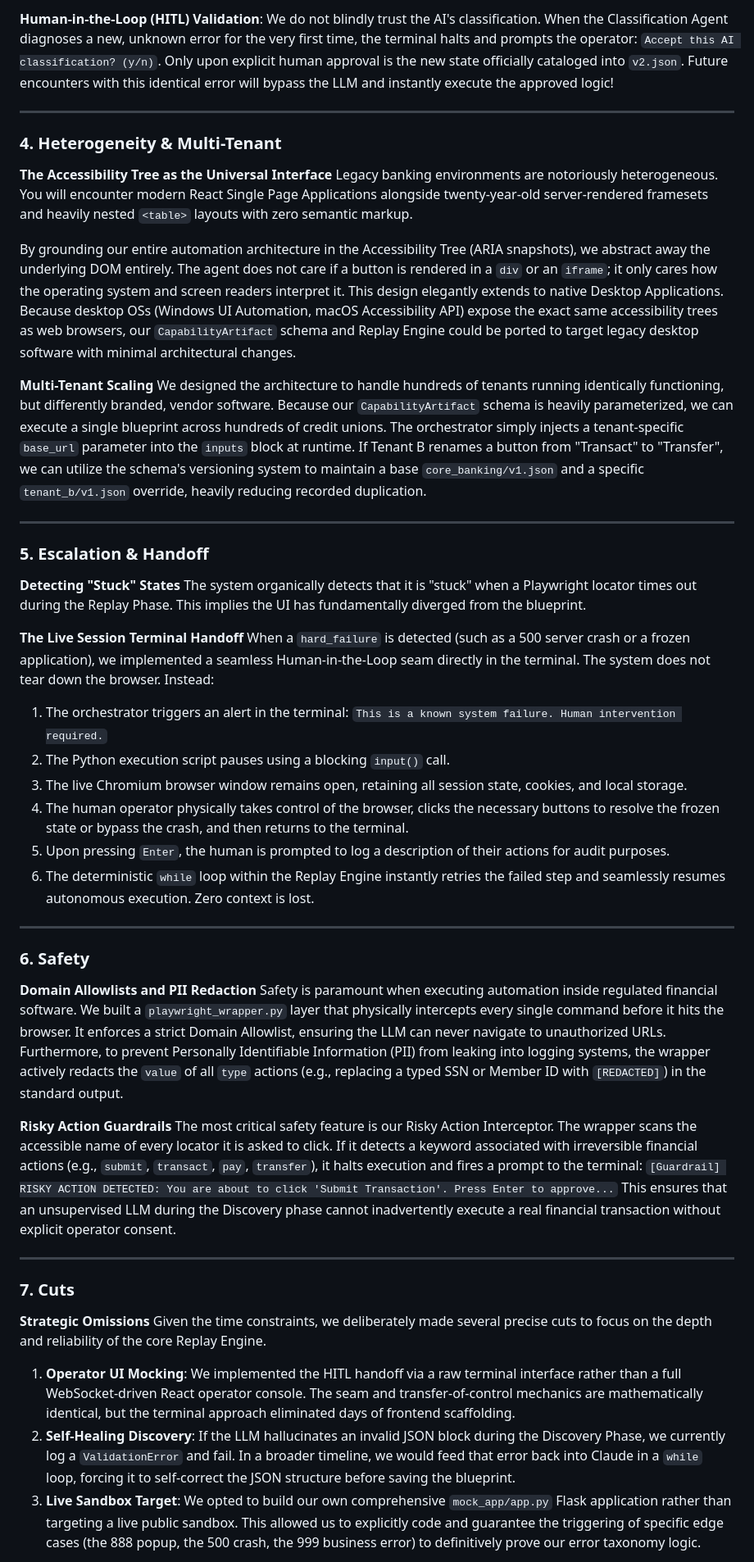
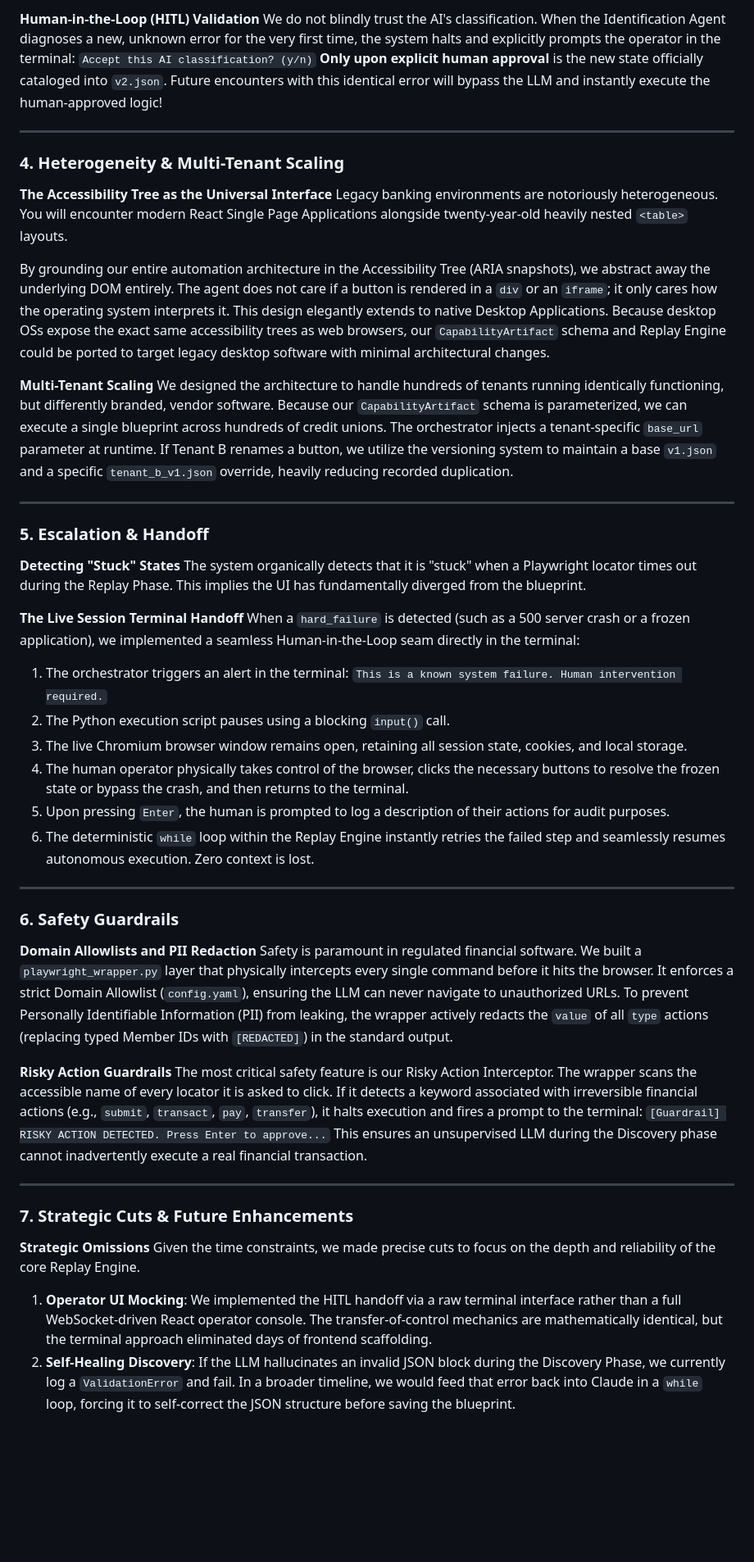
Before and after one commit to marutikameshwar/computer-use-automation-system, a Markdown page: REPORT.md, the part around one of its changes. Shown at 82% size. Drawn GitHub-style; blank space fills up the shorter version.

```diff
--- a/REPORT.md
+++ b/REPORT.md
@@ -46,17 +54,20 @@ If the screen is entirely unknown, the Replay Engine pauses and escalates to a s
 
-**Human-in-the-Loop (HITL) Validation**: We do not blindly trust the AI's classification. When the Classification Agent diagnoses a new, unknown error for the very first time, the terminal halts and prompts the operator: `Accept this AI classification? (y/n)`. Only upon explicit human approval is the new state officially cataloged into `v2.json`. Future encounters with this identical error will bypass the LLM and instantly execute the approved logic!
+**Human-in-the-Loop (HITL) Validation**
+We do not blindly trust the AI's classification. When the Identification Agent diagnoses a new, unknown error for the very first time, the system halts and explicitly prompts the operator in the terminal:
+`Accept this AI classification? (y/n)`
+**Only upon explicit human approval** is the new state officially cataloged into `v2.json`. Future encounters with this identical error will bypass the LLM and instantly execute the human-approved logic!
 
 ---
 
-### 4. Heterogeneity & Multi-Tenant
+### 4. Heterogeneity & Multi-Tenant Scaling
 
 **The Accessibility Tree as the Universal Interface**
-Legacy banking environments are notoriously heterogeneous. You will encounter modern React Single Page Applications alongside twenty-year-old server-rendered framesets and heavily nested `<table>` layouts with zero semantic markup.
+Legacy banking environments are notoriously heterogeneous. You will encounter modern React Single Page Applications alongside twenty-year-old heavily nested `<table>` layouts.
 
-By grounding our entire automation architecture in the Accessibility Tree (ARIA snapshots), we abstract away the underlying DOM entirely. The agent does not care if a button is rendered in a `div` or an `iframe`; it only cares how the operating system and screen readers interpret it. This design elegantly extends to native Desktop Applications. Because desktop OSs (Windows UI Automation, macOS Accessibility API) expose the exact same accessibility trees as web browsers, our `CapabilityArtifact` schema and Replay Engine could be ported to target legacy desktop software with minimal architectural changes.
+By grounding our entire automation architecture in the Accessibility Tree (ARIA snapshots), we abstract away the underlying DOM entirely. The agent does not care if a button is rendered in a `div` or an `iframe`; it only cares how the operating system interprets it. This design elegantly extends to native Desktop Applications. Because desktop OSs expose the exact same accessibility trees as web browsers, our `CapabilityArtifact` schema and Replay Engine could be ported to target legacy desktop software with minimal architectural changes.
 
 **Multi-Tenant Scaling**
-We designed the architecture to handle hundreds of tenants running identically functioning, but differently branded, vendor software. Because our `CapabilityArtifact` schema is heavily parameterized, we can execute a single blueprint across hundreds of credit unions. The orchestrator simply injects a tenant-specific `base_url` parameter into the `inputs` block at runtime. If Tenant B renames a button from "Transact" to "Transfer", we can utilize the schema's versioning system to maintain a base `core_banking/v1.json` and a specific `tenant_b/v1.json` override, heavily reducing recorded duplication.
+We designed the architecture to handle hundreds of tenants running identically functioning, but differently branded, vendor software. Because our `CapabilityArtifact` schema is parameterized, we can execute a single blueprint across hundreds of credit unions. The orchestrator injects a tenant-specific `base_url` parameter at runtime. If Tenant B renames a button, we utilize the versioning system to maintain a base `v1.json` and a specific `tenant_b_v1.json` override, heavily reducing recorded duplication.
 
 ---
 
@@ -66,7 +77,7 @@ We designed the architecture to handle hundreds of tenants running identically f
 The system organically detects that it is "stuck" when a Playwright locator times out during the Replay Phase. This implies the UI has fundamentally diverged from the blueprint.
 
 **The Live Session Terminal Handoff**
-When a `hard_failure` is detected (such as a 500 server crash or a frozen application), we implemented a seamless Human-in-the-Loop seam directly in the terminal. The system does not tear down the browser. Instead:
+When a `hard_failure` is detected (such as a 500 server crash or a frozen application), we implemented a seamless Human-in-the-Loop seam directly in the terminal:
 1. The orchestrator triggers an alert in the terminal: `This is a known system failure. Human intervention required.`
 2. The Python execution script pauses using a blocking `input()` call.
 3. The live Chromium browser window remains open, retaining all session state, cookies, and local storage.
@@ -76,23 +87,22 @@ When a `hard_failure` is detected (such as a 500 server crash or a frozen applic
 
 ---
 
-### 6. Safety
+### 6. Safety Guardrails
 
 **Domain Allowlists and PII Redaction**
-Safety is paramount when executing automation inside regulated financial software. We built a `playwright_wrapper.py` layer that physically intercepts every single command before it hits the browser. It enforces a strict Domain Allowlist, ensuring the LLM can never navigate to unauthorized URLs. Furthermore, to prevent Personally Identifiable Information (PII) from leaking into logging systems, the wrapper actively redacts the `value` of all `type` actions (e.g., replacing a typed SSN or Member ID with `[REDACTED]`) in the standard output.
+Safety is paramount in regulated financial software. We built a `playwright_wrapper.py` layer that physically intercepts every single command before it hits the browser. It enforces a strict Domain Allowlist (`config.yaml`), ensuring the LLM can never navigate to unauthorized URLs. To prevent Personally Identifiable Information (PII) from leaking, the wrapper actively redacts the `value` of all `type` actions (replacing typed Member IDs with `[REDACTED]`) in the standard output.
 
 **Risky Action Guardrails**
-The most critical safety feature is our Risky Action Interceptor. The wrapper scans the accessible name of every locator it is asked to click. If it detects a keyword associated with irreversible financial actions (e.g., `submit`, `transact`, `pay`, `transfer`), it halts execution and fires a prompt to the terminal: `[Guardrail] RISKY ACTION DETECTED: You are about to click 'Submit Transaction'. Press Enter to approve...`
-This ensures that an unsupervised LLM during the Discovery phase cannot inadvertently execute a real financial transaction without explicit operator consent.
+The most critical safety feature is our Risky Action Interceptor. The wrapper scans the accessible name of every locator it is asked to click. If it detects a keyword associated with irreversible financial actions (e.g., `submit`, `transact`, `pay`, `transfer`), it halts execution and fires a prompt to the terminal: `[Guardrail] RISKY ACTION DETECTED. Press Enter to approve...`
+This ensures an unsupervised LLM during the Discovery phase cannot inadvertently execute a real financial transaction.
 
 ---
 
-### 7. Cuts
+### 7. Strategic Cuts & Future Enhancements
 
 **Strategic Omissions**
-Given the time constraints, we deliberately made several precise cuts to focus on the depth and reliability of the core Replay Engine.
-1. **Operator UI Mocking**: We implemented the HITL handoff via a raw terminal interface rather than a full WebSocket-driven React operator console. The seam and transfer-of-control mechanics are mathematically identical, but the terminal approach eliminated days of frontend scaffolding.
+Given the time constraints, we made precise cuts to focus on the depth and reliability of the core Replay Engine.
+1. **Operator UI Mocking**: We implemented the HITL handoff via a raw terminal interface rather than a full WebSocket-driven React operator console. The transfer-of-control mechanics are mathematically identical, but the terminal approach eliminated days of frontend scaffolding.
 2. **Self-Healing Discovery**: If the LLM hallucinates an invalid JSON block during the Discovery Phase, we currently log a `ValidationError` and fail. In a broader timeline, we would feed that error back into Claude in a `while` loop, forcing it to self-correct the JSON structure before saving the blueprint.
-3. **Live Sandbox Target**: We opted to build our own comprehensive `mock_app/app.py` Flask application rather than targeting a live public sandbox. This allowed us to explicitly code and guarantee the triggering of specific edge cases (the 888 popup, the 500 crash, the 999 business error) to definitively prove our error taxonomy logic.
 
 **Next Steps**
```
Also changed, not shown: other parts of REPORT.md (+33 -25 lines).
